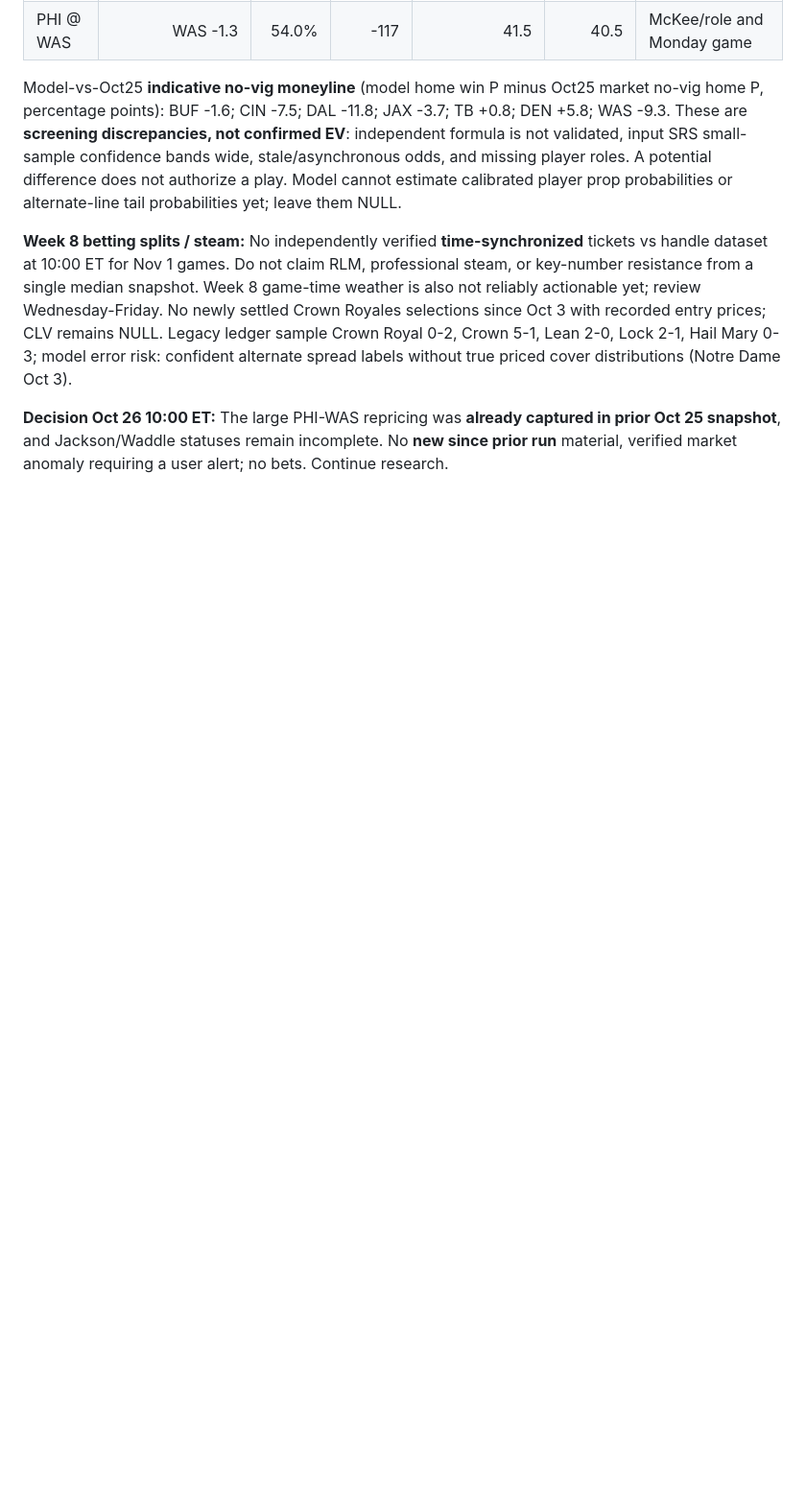
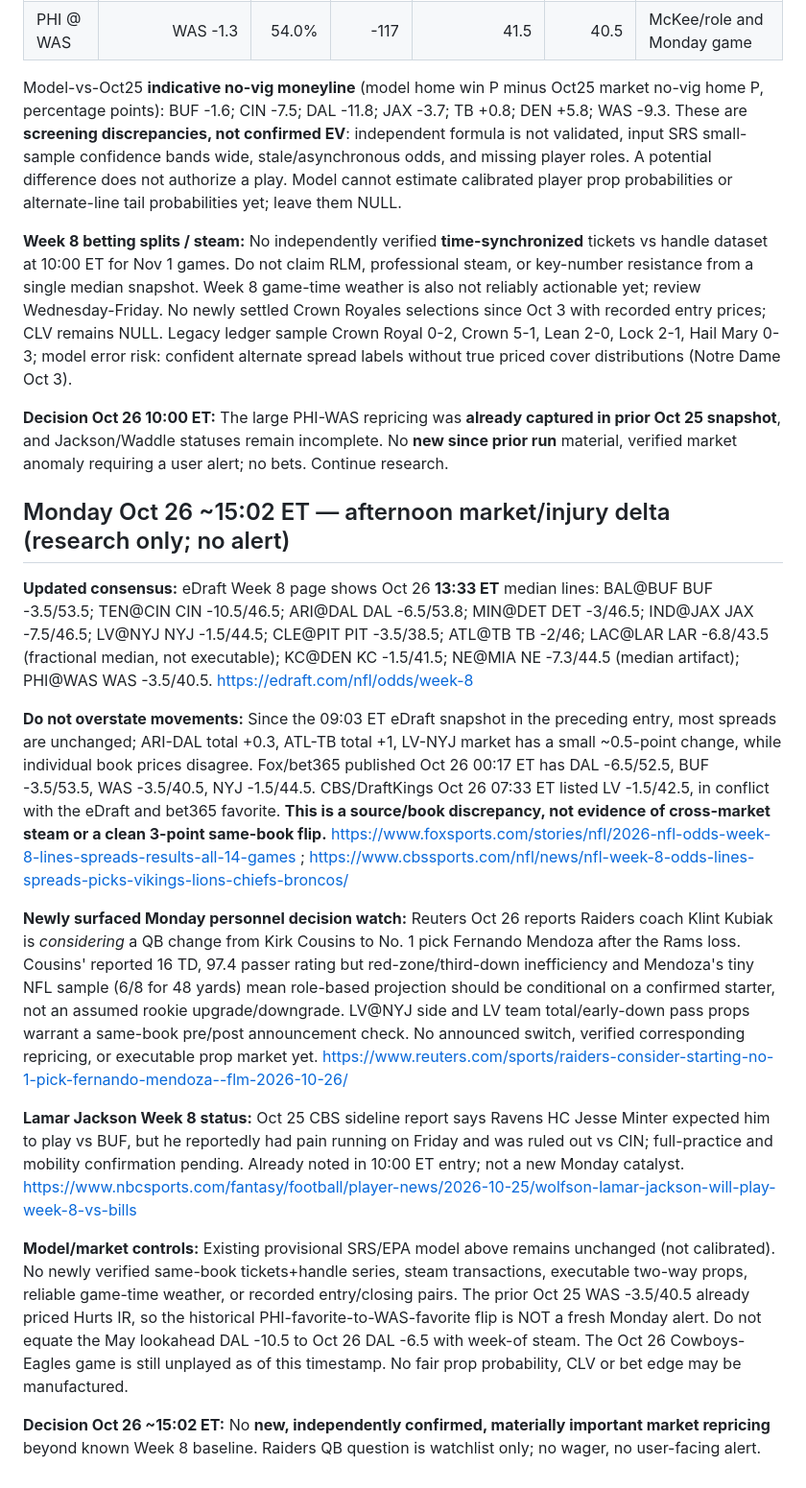
Before and after one commit to signorepadres-arch/crown-royales, a Markdown page: research/nfl-2026-11-01.md, the part around the change. Shown at 96% size. Rendered like a GitHub page; blank space fills up the shorter version.

Commit message:
Add Oct 26 afternoon NFL Week 8 market and Raiders QB watch

```diff
--- a/research/nfl-2026-11-01.md
+++ b/research/nfl-2026-11-01.md
@@ -110,3 +110,18 @@ Model-vs-Oct25 **indicative no-vig moneyline** (model home win P minus Oct25 mar
 **Week 8 betting splits / steam:** No independently verified **time-synchronized** tickets vs handle dataset at 10:00 ET for Nov 1 games. Do not claim RLM, professional steam, or key-number resistance from a single median snapshot. Week 8 game-time weather is also not reliably actionable yet; review Wednesday-Friday. No newly settled Crown Royales selections since Oct 3 with recorded entry prices; CLV remains NULL. Legacy ledger sample Crown Royal 0-2, Crown 5-1, Lean 2-0, Lock 2-1, Hail Mary 0-3; model error risk: confident alternate spread labels without true priced cover distributions (Notre Dame Oct 3).
 
 **Decision Oct 26 10:00 ET:** The large PHI-WAS repricing was **already captured in prior Oct 25 snapshot**, and Jackson/Waddle statuses remain incomplete. No **new since prior run** material, verified market anomaly requiring a user alert; no bets. Continue research.
+
+
+## Monday Oct 26 ~15:02 ET — afternoon market/injury delta (research only; no alert)
+
+**Updated consensus:** eDraft Week 8 page shows Oct 26 **13:33 ET** median lines: BAL@BUF BUF -3.5/53.5; TEN@CIN CIN -10.5/46.5; ARI@DAL DAL -6.5/53.8; MIN@DET DET -3/46.5; IND@JAX JAX -7.5/46.5; LV@NYJ NYJ -1.5/44.5; CLE@PIT PIT -3.5/38.5; ATL@TB TB -2/46; LAC@LAR LAR -6.8/43.5 (fractional median, not executable); KC@DEN KC -1.5/41.5; NE@MIA NE -7.3/44.5 (median artifact); PHI@WAS WAS -3.5/40.5. https://edraft.com/nfl/odds/week-8
+
+**Do not overstate movements:** Since the 09:03 ET eDraft snapshot in the preceding entry, most spreads are unchanged; ARI-DAL total +0.3, ATL-TB total +1, LV-NYJ market has a small ~0.5-point change, while individual book prices disagree. Fox/bet365 published Oct 26 00:17 ET has DAL -6.5/52.5, BUF -3.5/53.5, WAS -3.5/40.5, NYJ -1.5/44.5. CBS/DraftKings Oct 26 07:33 ET listed LV -1.5/42.5, in conflict with the eDraft and bet365 favorite. **This is a source/book discrepancy, not evidence of cross-market steam or a clean 3-point same-book flip.** https://www.foxsports.com/stories/nfl/2026-nfl-odds-week-8-lines-spreads-results-all-14-games ; https://www.cbssports.com/nfl/news/nfl-week-8-odds-lines-spreads-picks-vikings-lions-chiefs-broncos/
+
+**Newly surfaced Monday personnel decision watch:** Reuters Oct 26 reports Raiders coach Klint Kubiak is *considering* a QB change from Kirk Cousins to No. 1 pick Fernando Mendoza after the Rams loss. Cousins' reported 16 TD, 97.4 passer rating but red-zone/third-down inefficiency and Mendoza's tiny NFL sample (6/8 for 48 yards) mean role-based projection should be conditional on a confirmed starter, not an assumed rookie upgrade/downgrade. LV@NYJ side and LV team total/early-down pass props warrant a same-book pre/post announcement check. No announced switch, verified corresponding repricing, or executable prop market yet. https://www.reuters.com/sports/raiders-consider-starting-no-1-pick-fernando-mendoza--flm-2026-10-26/
+
+**Lamar Jackson Week 8 status:** Oct 25 CBS sideline report says Ravens HC Jesse Minter expected him to play vs BUF, but he reportedly had pain running on Friday and was ruled out vs CIN; full-practice and mobility confirmation pending. Already noted in 10:00 ET entry; not a new Monday catalyst. https://www.nbcsports.com/fantasy/football/player-news/2026-10-25/wolfson-lamar-jackson-will-play-week-8-vs-bills
+
+**Model/market controls:** Existing provisional SRS/EPA model above remains unchanged (not calibrated). No newly verified same-book tickets+handle series, steam transactions, executable two-way props, reliable game-time weather, or recorded entry/closing pairs. The prior Oct 25 WAS -3.5/40.5 already priced Hurts IR, so the historical PHI-favorite-to-WAS-favorite flip is NOT a fresh Monday alert. Do not equate the May lookahead DAL -10.5 to Oct 26 DAL -6.5 with week-of steam. The Oct 26 Cowboys-Eagles game is still unplayed as of this timestamp. No fair prop probability, CLV or bet edge may be manufactured.
+
+**Decision Oct 26 ~15:02 ET:** No **new, independently confirmed, materially important market repricing** beyond known Week 8 baseline. Raiders QB question is watchlist only; no wager, no user-facing alert.
```
